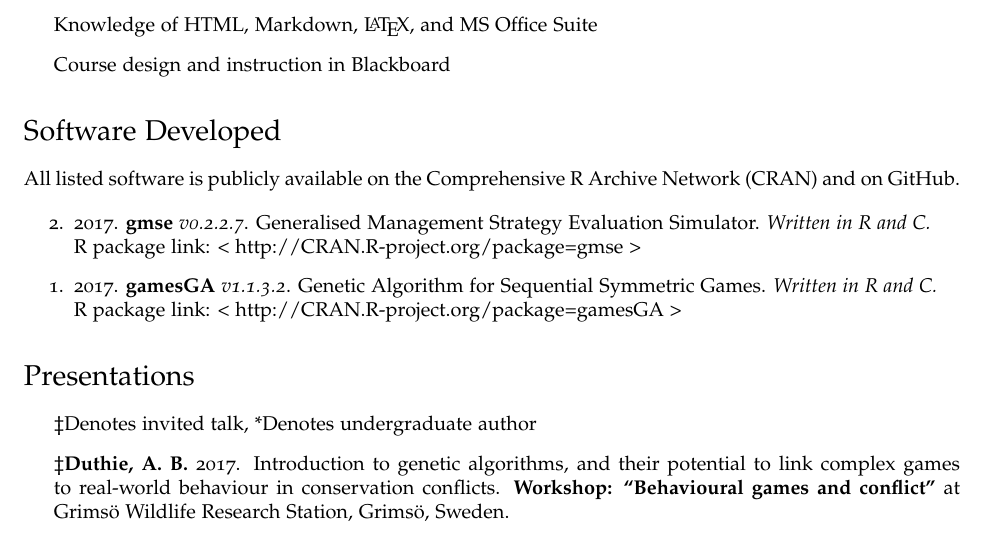
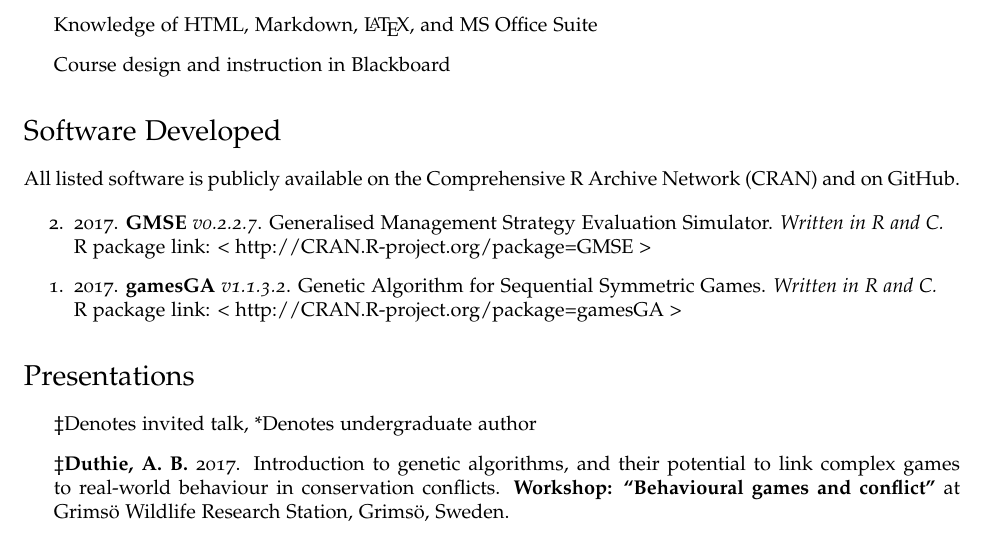
Before and after one commit to bradduthie/bradduthie.github.io, a LaTeX CV (DuthieCV.tex): part of page 4 of 6, cut so that both start at the same text. Compiled offline with pdfLaTeX.

Commit message:
Fix GMSE case

```diff
--- a/DuthieCV.tex
+++ b/DuthieCV.tex
@@ -279,8 +279,8 @@ As an educator, I take a learning-centred approach to guide students through cou
 All listed software is publicly available on the \href{https://cran.r-project.org/}{Comprehensive R Archive Network} (CRAN) and on \href{https://github.com/bradduthie}{GitHub}.
 
 \begin{etaremune}
-\item 2017. {\bf gmse} {\it v0.2.2.7}. Generalised Management Strategy Evaluation Simulator. {\it Written in R and C.} \\
-R package link: \href{http://CRAN.R-project.org/package=gmse}{< http://CRAN.R-project.org/package=gmse >}
+\item 2017. {\bf GMSE} {\it v0.2.2.7}. Generalised Management Strategy Evaluation Simulator. {\it Written in R and C.} \\
+R package link: \href{http://CRAN.R-project.org/package=GMSE}{< http://CRAN.R-project.org/package=GMSE >}
 \item 2017. {\bf gamesGA} {\it v1.1.3.2}. Genetic Algorithm for Sequential Symmetric Games. {\it Written in R and C.} \\
 R package link: \href{http://CRAN.R-project.org/package=gamesGA}{< http://CRAN.R-project.org/package=gamesGA >}
 \end{etaremune}
```
Also changed, not shown: DuthieCV.pdf.
